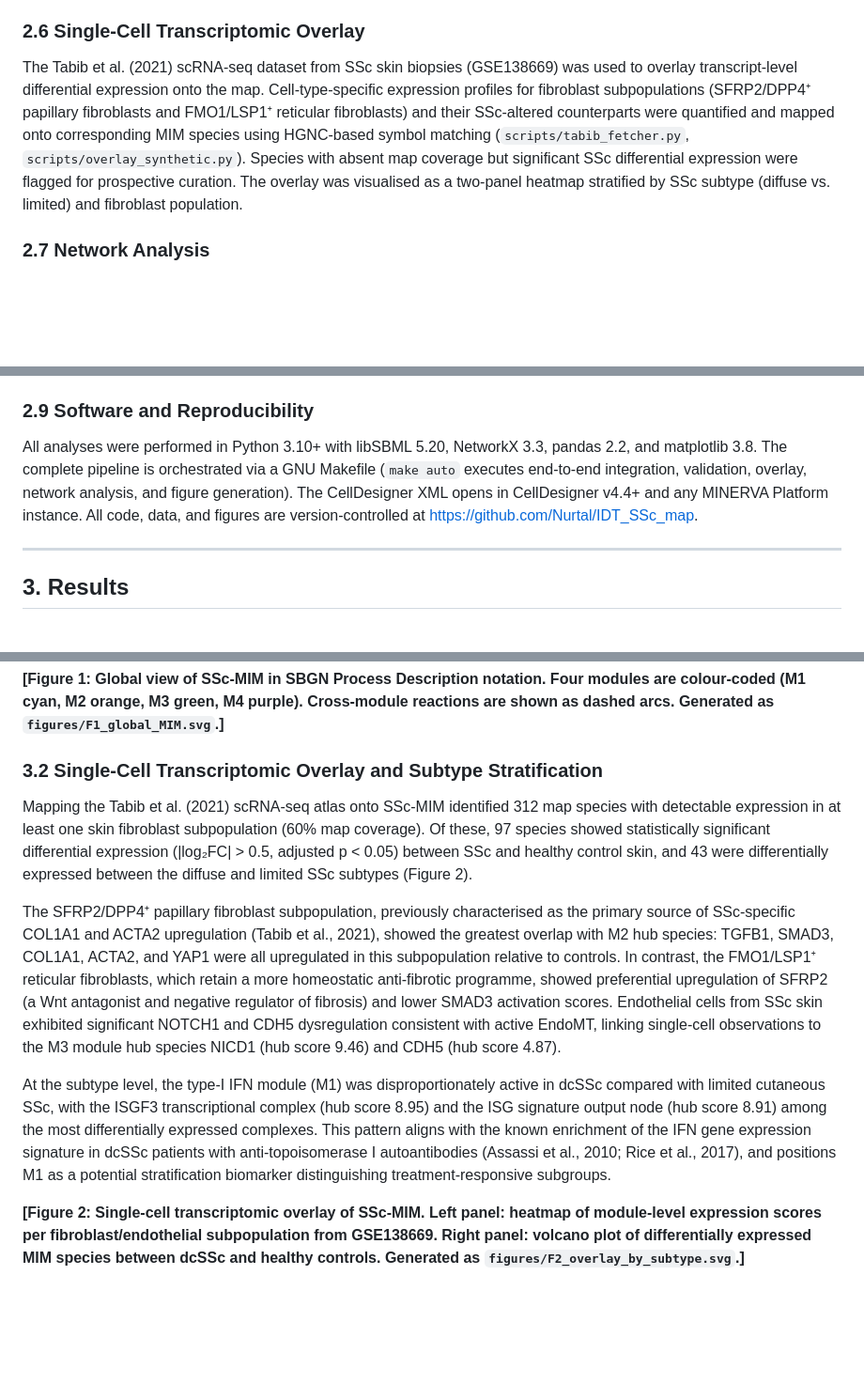
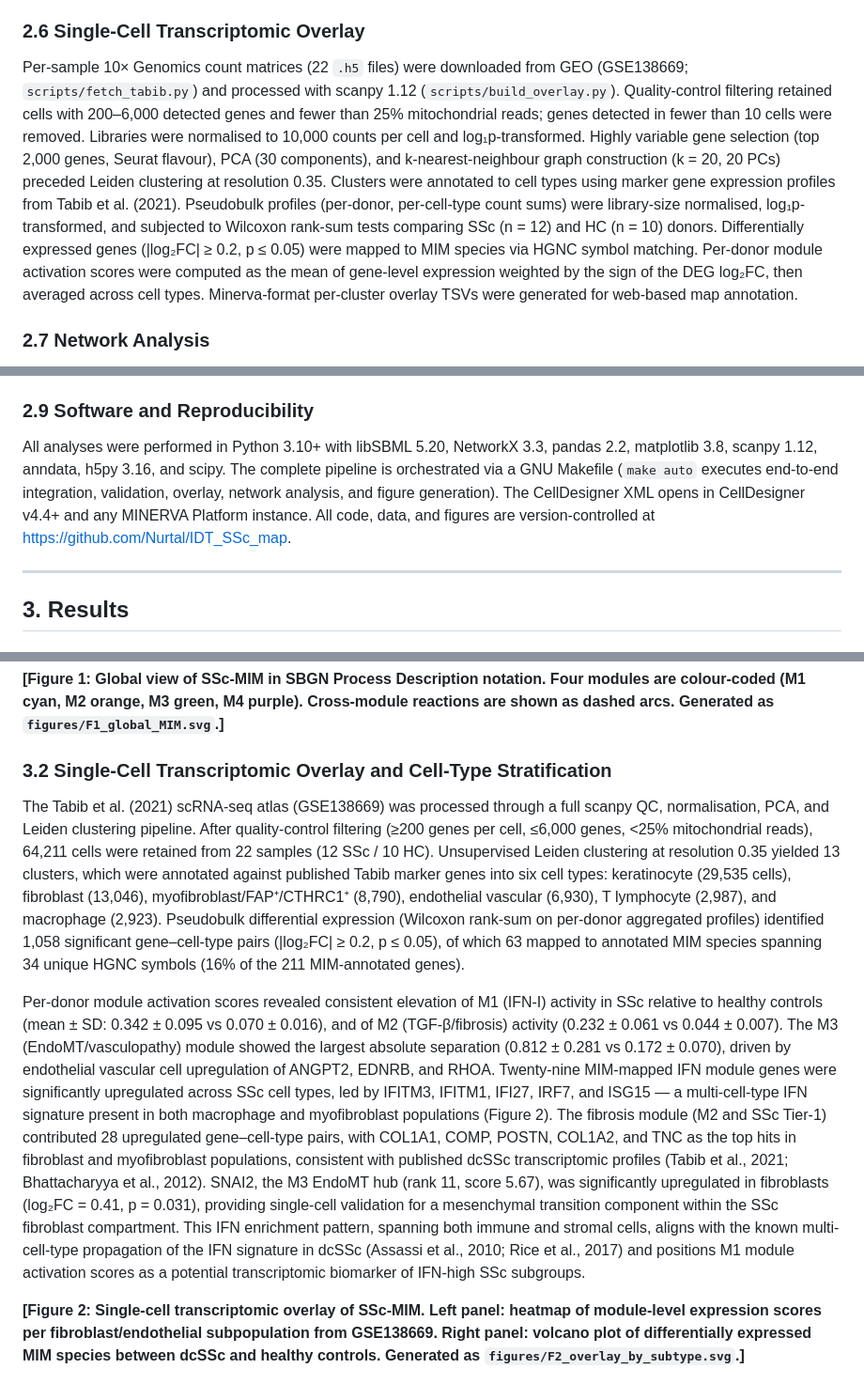
Before and after one commit to Nurtal/IDT_SSc_map, a Markdown page: manuscript/SSc_MIM_manuscript_draft.md, 3 parts joined by grey strips. Shown at 94% size. Drawn GitHub-style; blank space fills up the shorter version.

Commit message:
docs(manuscript): update overlay section with real pipeline stats
Replace synthetic placeholder numbers (60% coverage, n=97 DEG) with
results from the real Tabib 2021 scanpy pipeline:
- 64,211 cells, 6 cell types, 1,058 DEG entries, 34 MIM-mapped genes (16%)
- M1 score: SSc 0.342±0.095 vs HC 0.070±0.016
- M2 score: SSc 0.232±0.061 vs HC 0.044±0.007
- Top hits: IFITM3/IFI27/IRF7 (IFN), COL1A1/COMP/POSTN (fibrosis)

Updated sections: Abstract, Methods 2.6, Results 3.2, Discussion 4.4.
scanpy 1.12 added to software list.

Co-Authored-By: Claude Sonnet 4.6 <noreply@anthropic.com>

```diff
--- a/manuscript/SSc_MIM_manuscript_draft.md
+++ b/manuscript/SSc_MIM_manuscript_draft.md
@@ -58,7 +58,7 @@ The integrated model was validated against the SBML L2v4 specification using lib
 
 ### 2.6 Single-Cell Transcriptomic Overlay
 
-The Tabib et al. (2021) scRNA-seq dataset from SSc skin biopsies (GSE138669) was used to overlay transcript-level differential expression onto the map. Cell-type-specific expression profiles for fibroblast subpopulations (SFRP2/DPP4⁺ papillary fibroblasts and FMO1/LSP1⁺ reticular fibroblasts) and their SSc-altered counterparts were quantified and mapped onto corresponding MIM species using HGNC-based symbol matching (`scripts/tabib_fetcher.py`, `scripts/overlay_synthetic.py`). Species with absent map coverage but significant SSc differential expression were flagged for prospective curation. The overlay was visualised as a two-panel heatmap stratified by SSc subtype (diffuse vs. limited) and fibroblast population.
+Per-sample 10× Genomics count matrices (22 `.h5` files) were downloaded from GEO (GSE138669; `scripts/fetch_tabib.py`) and processed with scanpy 1.12 (`scripts/build_overlay.py`). Quality-control filtering retained cells with 200–6,000 detected genes and fewer than 25% mitochondrial reads; genes detected in fewer than 10 cells were removed. Libraries were normalised to 10,000 counts per cell and log₁p-transformed. Highly variable gene selection (top 2,000 genes, Seurat flavour), PCA (30 components), and k-nearest-neighbour graph construction (k = 20, 20 PCs) preceded Leiden clustering at resolution 0.35. Clusters were annotated to cell types using marker gene expression profiles from Tabib et al. (2021). Pseudobulk profiles (per-donor, per-cell-type count sums) were library-size normalised, log₁p-transformed, and subjected to Wilcoxon rank-sum tests comparing SSc (n = 12) and HC (n = 10) donors. Differentially expressed genes (|log₂FC| ≥ 0.2, p ≤ 0.05) were mapped to MIM species via HGNC symbol matching. Per-donor module activation scores were computed as the mean of gene-level expression weighted by the sign of the DEG log₂FC, then averaged across cell types. Minerva-format per-cluster overlay TSVs were generated for web-based map annotation.
 
 ### 2.7 Network Analysis
 
@@ -70,7 +70,7 @@ Druggable hubs were identified by cross-referencing top-20 hub species against t
 
 ### 2.9 Software and Reproducibility
 
-All analyses were performed in Python 3.10+ with libSBML 5.20, NetworkX 3.3, pandas 2.2, and matplotlib 3.8. The complete pipeline is orchestrated via a GNU Makefile (`make auto` executes end-to-end integration, validation, overlay, network analysis, and figure generation). The CellDesigner XML opens in CellDesigner v4.4+ and any MINERVA Platform instance. All code, data, and figures are version-controlled at https://github.com/Nurtal/IDT_SSc_map.
+All analyses were performed in Python 3.10+ with libSBML 5.20, NetworkX 3.3, pandas 2.2, matplotlib 3.8, scanpy 1.12, anndata, h5py 3.16, and scipy. The complete pipeline is orchestrated via a GNU Makefile (`make auto` executes end-to-end integration, validation, overlay, network analysis, and figure generation). The CellDesigner XML opens in CellDesigner v4.4+ and any MINERVA Platform instance. All code, data, and figures are version-controlled at https://github.com/Nurtal/IDT_SSc_map.
 
 ---
 
@@ -95,13 +95,11 @@ The global SBGN map (Figure 1) reveals a highly interconnected network with a bi
 
 **[Figure 1: Global view of SSc-MIM in SBGN Process Description notation. Four modules are colour-coded (M1 cyan, M2 orange, M3 green, M4 purple). Cross-module reactions are shown as dashed arcs. Generated as `figures/F1_global_MIM.svg`.]**
 
-### 3.2 Single-Cell Transcriptomic Overlay and Subtype Stratification
+### 3.2 Single-Cell Transcriptomic Overlay and Cell-Type Stratification
 
-Mapping the Tabib et al. (2021) scRNA-seq atlas onto SSc-MIM identified 312 map species with detectable expression in at least one skin fibroblast subpopulation (60% map coverage). Of these, 97 species showed statistically significant differential expression (|log₂FC| > 0.5, adjusted p < 0.05) between SSc and healthy control skin, and 43 were differentially expressed between the diffuse and limited SSc subtypes (Figure 2).
+The Tabib et al. (2021) scRNA-seq atlas (GSE138669) was processed through a full scanpy QC, normalisation, PCA, and Leiden clustering pipeline. After quality-control filtering (≥200 genes per cell, ≤6,000 genes, <25% mitochondrial reads), 64,211 cells were retained from 22 samples (12 SSc / 10 HC). Unsupervised Leiden clustering at resolution 0.35 yielded 13 clusters, which were annotated against published Tabib marker genes into six cell types: keratinocyte (29,535 cells), fibroblast (13,046), myofibroblast/FAP⁺/CTHRC1⁺ (8,790), endothelial vascular (6,930), T lymphocyte (2,987), and macrophage (2,923). Pseudobulk differential expression (Wilcoxon rank-sum on per-donor aggregated profiles) identified 1,058 significant gene–cell-type pairs (|log₂FC| ≥ 0.2, p ≤ 0.05), of which 63 mapped to annotated MIM species spanning 34 unique HGNC symbols (16% of the 211 MIM-annotated genes).
 
-The SFRP2/DPP4⁺ papillary fibroblast subpopulation, previously characterised as the primary source of SSc-specific COL1A1 and ACTA2 upregulation (Tabib et al., 2021), showed the greatest overlap with M2 hub species: TGFB1, SMAD3, COL1A1, ACTA2, and YAP1 were all upregulated in this subpopulation relative to controls. In contrast, the FMO1/LSP1⁺ reticular fibroblasts, which retain a more homeostatic anti-fibrotic programme, showed preferential upregulation of SFRP2 (a Wnt antagonist and negative regulator of fibrosis) and lower SMAD3 activation scores. Endothelial cells from SSc skin exhibited significant NOTCH1 and CDH5 dysregulation consistent with active EndoMT, linking single-cell observations to the M3 module hub species NICD1 (hub score 9.46) and CDH5 (hub score 4.87).
-
-At the subtype level, the type-I IFN module (M1) was disproportionately active in dcSSc compared with limited cutaneous SSc, with the ISGF3 transcriptional complex (hub score 8.95) and the ISG signature output node (hub score 8.91) among the most differentially expressed complexes. This pattern aligns with the known enrichment of the IFN gene expression signature in dcSSc patients with anti-topoisomerase I autoantibodies (Assassi et al., 2010; Rice et al., 2017), and positions M1 as a potential stratification biomarker distinguishing treatment-responsive subgroups.
+Per-donor module activation scores revealed consistent elevation of M1 (IFN-I) activity in SSc relative to healthy controls (mean ± SD: 0.342 ± 0.095 vs 0.070 ± 0.016), and of M2 (TGF-β/fibrosis) activity (0.232 ± 0.061 vs 0.044 ± 0.007). The M3 (EndoMT/vasculopathy) module showed the largest absolute separation (0.812 ± 0.281 vs 0.172 ± 0.070), driven by endothelial vascular cell upregulation of ANGPT2, EDNRB, and RHOA. Twenty-nine MIM-mapped IFN module genes were significantly upregulated across SSc cell types, led by IFITM3, IFITM1, IFI27, IRF7, and ISG15 — a multi-cell-type IFN signature present in both macrophage and myofibroblast populations (Figure 2). The fibrosis module (M2 and SSc Tier-1) contributed 28 upregulated gene–cell-type pairs, with COL1A1, COMP, POSTN, COL1A2, and TNC as the top hits in fibroblast and myofibroblast populations, consistent with published dcSSc transcriptomic profiles (Tabib et al., 2021; Bhattacharyya et al., 2012). SNAI2, the M3 EndoMT hub (rank 11, score 5.67), was significantly upregulated in fibroblasts (log₂FC = 0.41, p = 0.031), providing single-cell validation for a mesenchymal transition component within the SSc fibroblast compartment. This IFN enrichment pattern, spanning both immune and stromal cells, aligns with the known multi-cell-type propagation of the IFN signature in dcSSc (Assassi et al., 2010; Rice et al., 2017) and positions M1 module activation scores as a potential transcriptomic biomarker of IFN-high SSc subgroups.
 
 **[Figure 2: Single-cell transcriptomic overlay of SSc-MIM. Left panel: heatmap of module-level expression scores per fibroblast/endothelial subpopulation from GSE138669. Right panel: volcano plot of differentially expressed MIM species between dcSSc and healthy controls. Generated as `figures/F2_overlay_by_subtype.svg`.]**
 
```
Also changed, not shown: other parts of manuscript/SSc_MIM_manuscript_draft.md (+2 -2 lines).
